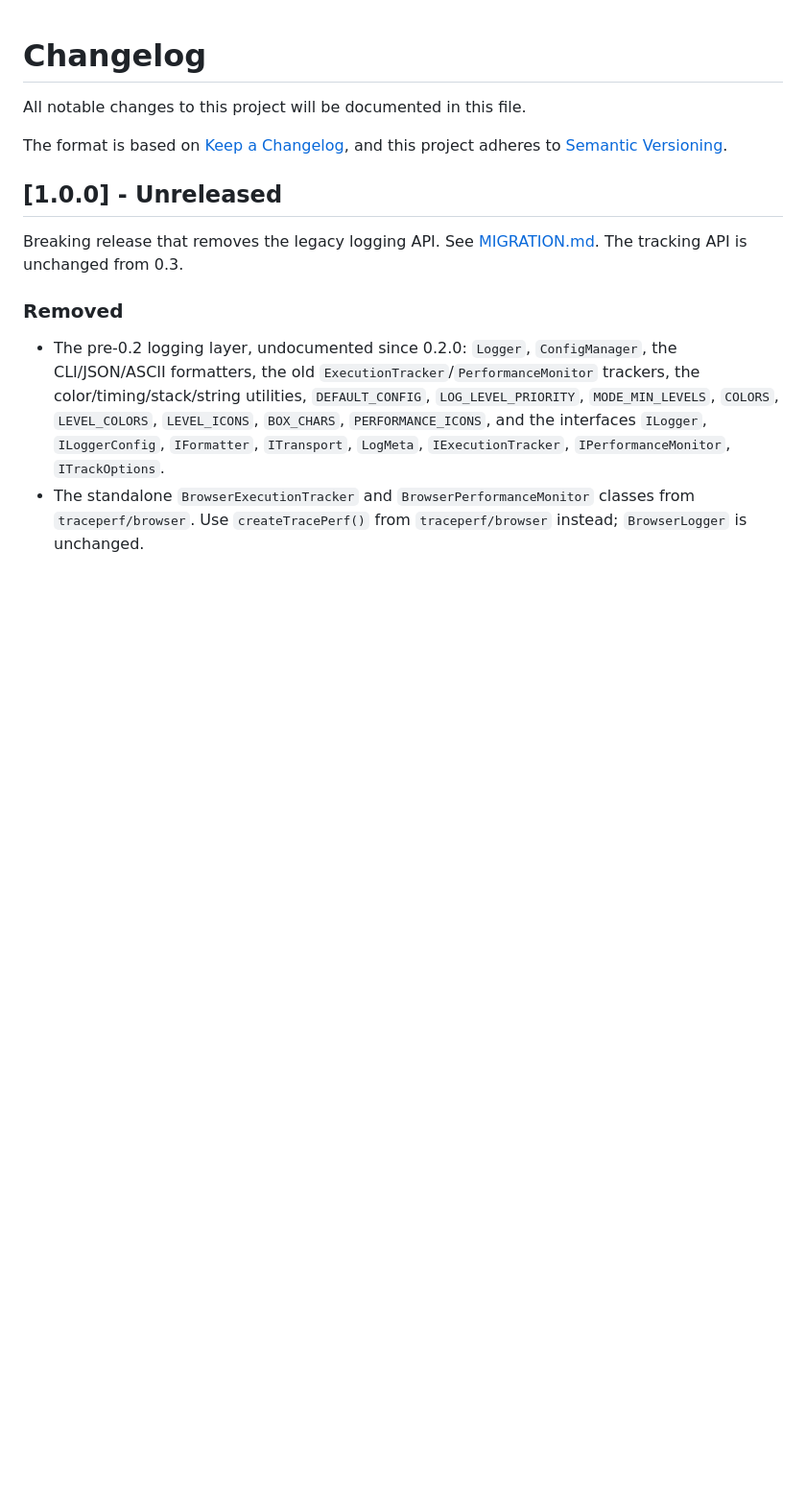
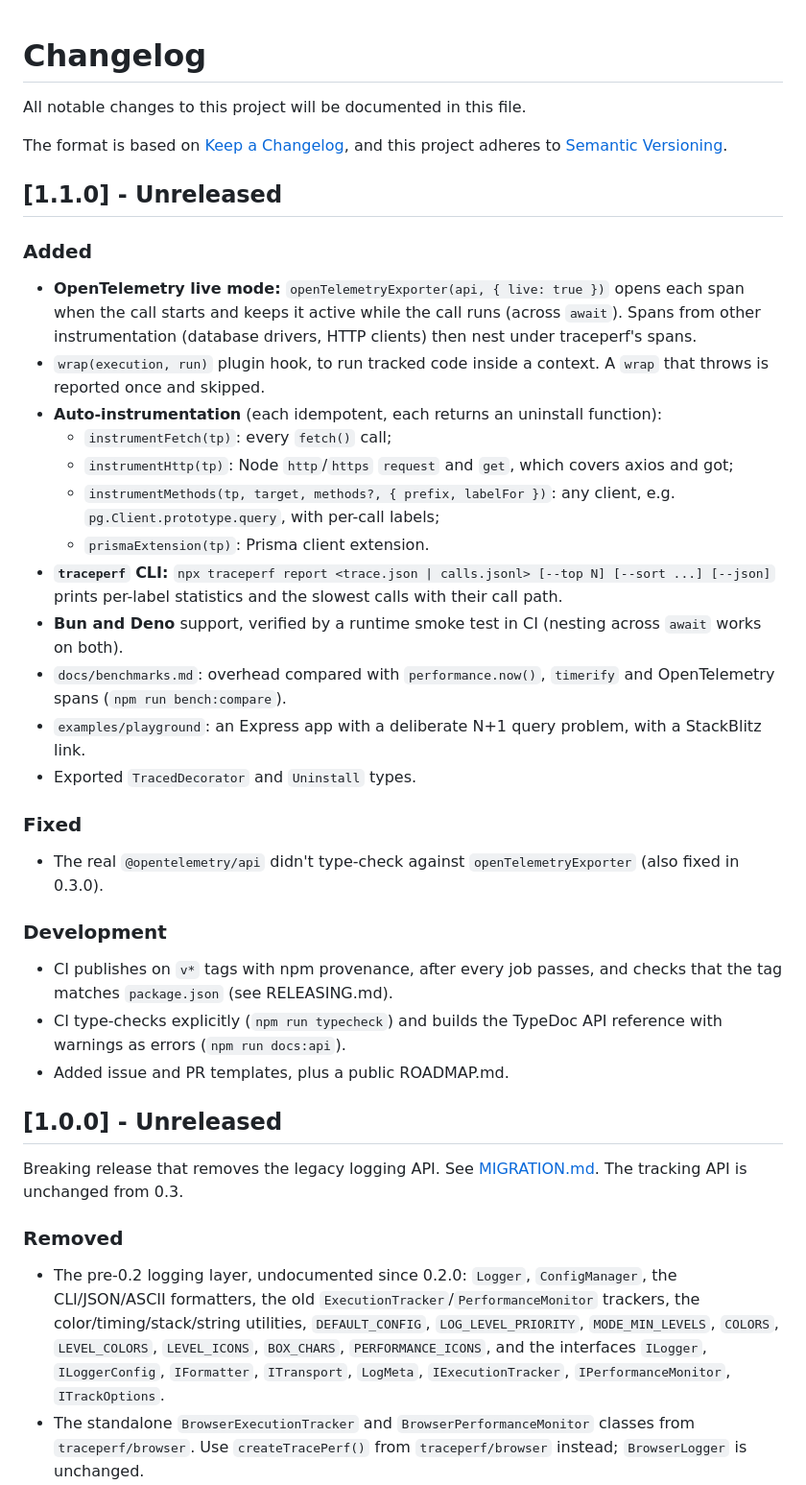
Before and after one commit to thelastbackspace/traceperf, a Markdown page: CHANGELOG.md, the part around the change. Shown at 96% size. GitHub-like rendering; blank space fills up the shorter version.

```diff
--- a/CHANGELOG.md
+++ b/CHANGELOG.md
@@ -4,6 +4,30 @@ All notable changes to this project will be documented in this file.
 
 The format is based on [Keep a Changelog](https://keepachangelog.com/en/1.0.0/),
 and this project adheres to [Semantic Versioning](https://semver.org/spec/v2.0.0.html).
+
+## [1.1.0] - Unreleased
+
+### Added
+- **OpenTelemetry live mode:** `openTelemetryExporter(api, { live: true })` opens each span when the call starts and keeps it active while the call runs (across `await`). Spans from other instrumentation (database drivers, HTTP clients) then nest under traceperf's spans.
+- `wrap(execution, run)` plugin hook, to run tracked code inside a context. A `wrap` that throws is reported once and skipped.
+- **Auto-instrumentation** (each idempotent, each returns an uninstall function):
+  - `instrumentFetch(tp)`: every `fetch()` call;
+  - `instrumentHttp(tp)`: Node `http`/`https` `request` and `get`, which covers axios and got;
+  - `instrumentMethods(tp, target, methods?, { prefix, labelFor })`: any client, e.g. `pg.Client.prototype.query`, with per-call labels;
+  - `prismaExtension(tp)`: Prisma client extension.
+- **`traceperf` CLI:** `npx traceperf report <trace.json | calls.jsonl> [--top N] [--sort ...] [--json]` prints per-label statistics and the slowest calls with their call path.
+- **Bun and Deno** support, verified by a runtime smoke test in CI (nesting across `await` works on both).
+- `docs/benchmarks.md`: overhead compared with `performance.now()`, `timerify` and OpenTelemetry spans (`npm run bench:compare`).
+- `examples/playground`: an Express app with a deliberate N+1 query problem, with a StackBlitz link.
+- Exported `TracedDecorator` and `Uninstall` types.
+
+### Fixed
+- The real `@opentelemetry/api` didn't type-check against `openTelemetryExporter` (also fixed in 0.3.0).
+
+### Development
+- CI publishes on `v*` tags with npm provenance, after every job passes, and checks that the tag matches `package.json` (see RELEASING.md).
+- CI type-checks explicitly (`npm run typecheck`) and builds the TypeDoc API reference with warnings as errors (`npm run docs:api`).
+- Added issue and PR templates, plus a public ROADMAP.md.
 
 ## [1.0.0] - Unreleased
 
```
Also changed, not shown: README.md (+74 -4 lines).
